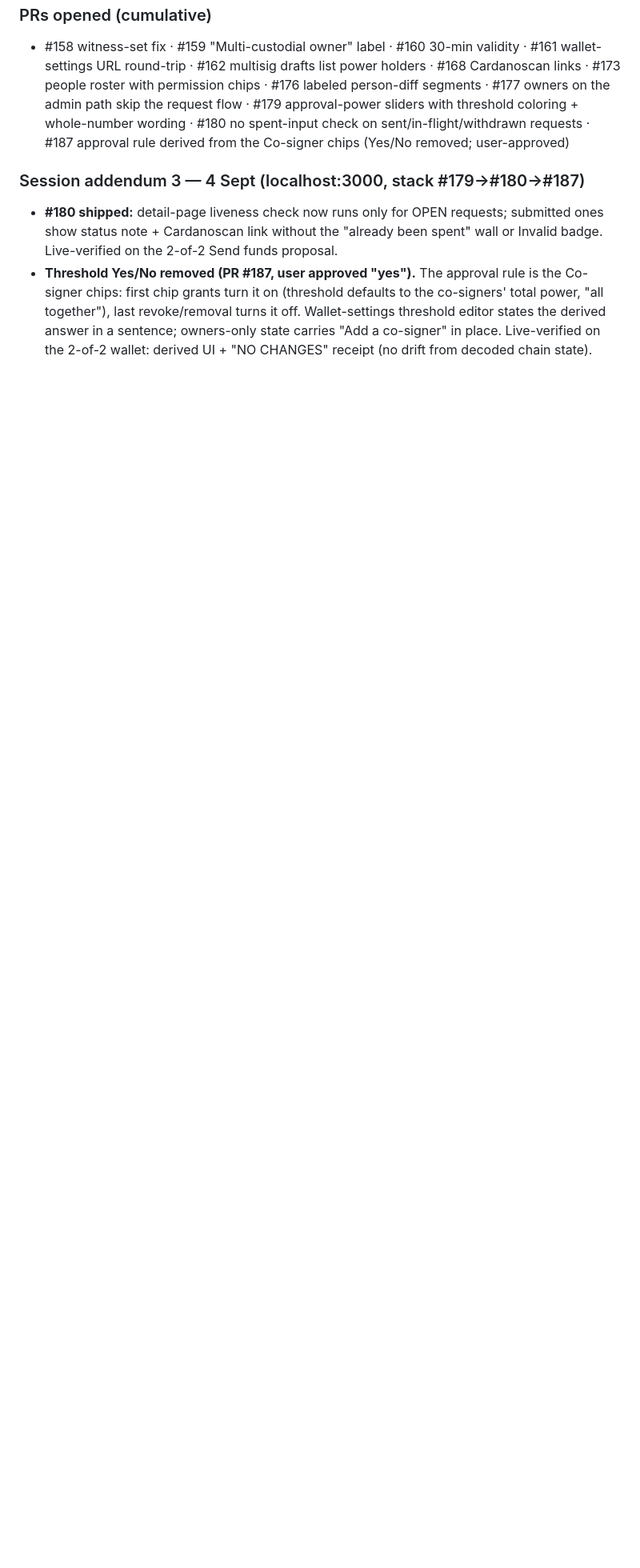
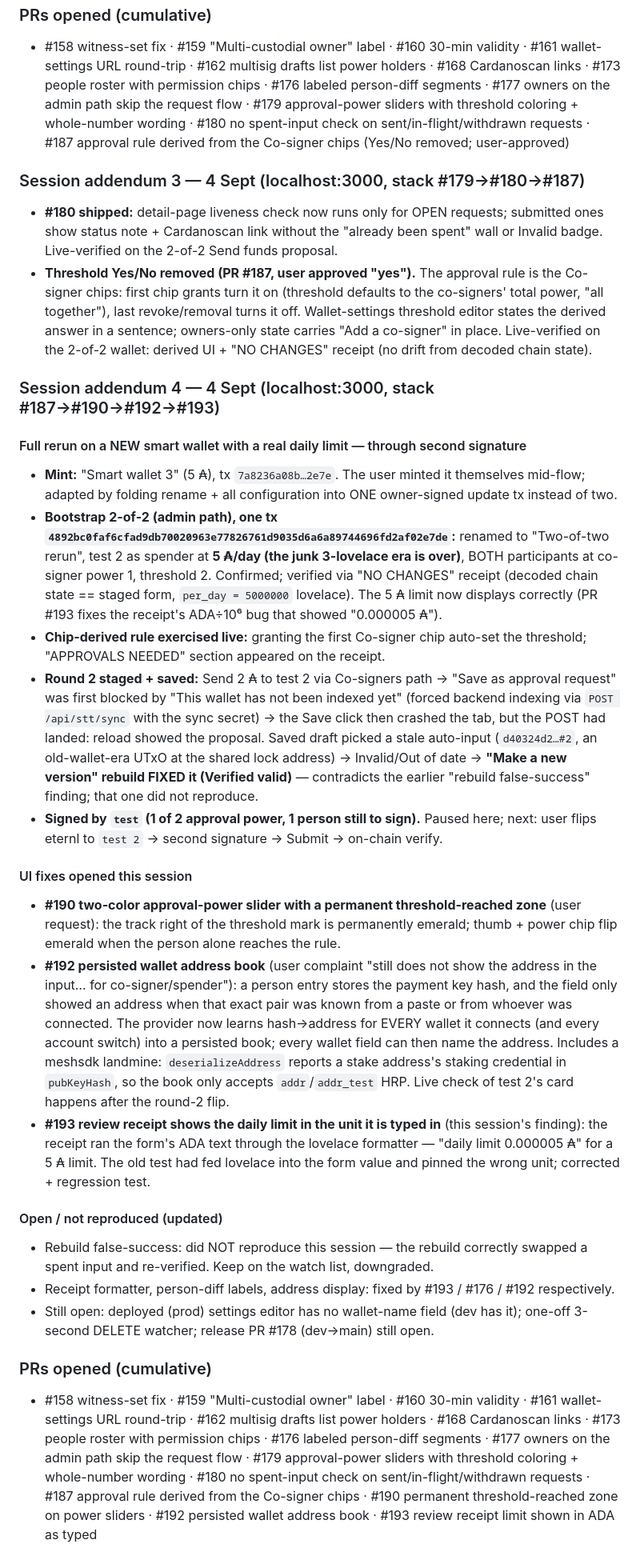
Before and after one commit to schaier-io/epora-wallet, a Markdown page: e2e-findings-2026-09-02.md, the part around the change. Shown at 80% size. GitHub-like rendering; blank space fills up the shorter version.

Commit message:
docs: record the new-wallet rerun and the three UI fixes in the session notes

```diff
--- a/e2e-findings-2026-09-02.md
+++ b/e2e-findings-2026-09-02.md
@@ -449,3 +449,28 @@ session an address typo (truncated bech32 checksum) was correctly caught by the
 
 - **#180 shipped:** detail-page liveness check now runs only for OPEN requests; submitted ones show status note + Cardanoscan link without the "already been spent" wall or Invalid badge. Live-verified on the 2-of-2 Send funds proposal.
 - **Threshold Yes/No removed (PR #187, user approved "yes").** The approval rule is the Co-signer chips: first chip grants turn it on (threshold defaults to the co-signers' total power, "all together"), last revoke/removal turns it off. Wallet-settings threshold editor states the derived answer in a sentence; owners-only state carries "Add a co-signer" in place. Live-verified on the 2-of-2 wallet: derived UI + "NO CHANGES" receipt (no drift from decoded chain state).
+
+### Session addendum 4 — 4 Sept (localhost:3000, stack #187→#190→#192→#193)
+
+#### Full rerun on a NEW smart wallet with a real daily limit — through second signature
+
+- **Mint:** "Smart wallet 3" (5 ₳), tx `7a8236a08b…2e7e`. The user minted it themselves mid-flow; adapted by folding rename + all configuration into ONE owner-signed update tx instead of two.
+- **Bootstrap 2-of-2 (admin path), one tx `4892bc0faf6cfad9db70020963e77826761d9035d6a6a89744696fd2af02e7de`:** renamed to "Two-of-two rerun", test 2 as spender at **5 ₳/day (the junk 3-lovelace era is over)**, BOTH participants at co-signer power 1, threshold 2. Confirmed; verified via "NO CHANGES" receipt (decoded chain state == staged form, `per_day = 5000000` lovelace). The 5 ₳ limit now displays correctly (PR #193 fixes the receipt's ADA÷10⁶ bug that showed "0.000005 ₳").
+- **Chip-derived rule exercised live:** granting the first Co-signer chip auto-set the threshold; "APPROVALS NEEDED" section appeared on the receipt.
+- **Round 2 staged + saved:** Send 2 ₳ to test 2 via Co-signers path → "Save as approval request" was first blocked by "This wallet has not been indexed yet" (forced backend indexing via `POST /api/stt/sync` with the sync secret) → the Save click then crashed the tab, but the POST had landed: reload showed the proposal. Saved draft picked a stale auto-input (`d40324d2…#2`, an old-wallet-era UTxO at the shared lock address) → Invalid/Out of date → **"Make a new version" rebuild FIXED it (Verified valid)** — contradicts the earlier "rebuild false-success" finding; that one did not reproduce.
+- **Signed by `test` (1 of 2 approval power, 1 person still to sign).** Paused here; next: user flips eternl to `test 2` → second signature → Submit → on-chain verify.
+
+#### UI fixes opened this session
+
+- **#190 two-color approval-power slider with a permanent threshold-reached zone** (user request): the track right of the threshold mark is permanently emerald; thumb + power chip flip emerald when the person alone reaches the rule.
+- **#192 persisted wallet address book** (user complaint "still does not show the address in the input… for co-signer/spender"): a person entry stores the payment key hash, and the field only showed an address when that exact pair was known from a paste or from whoever was connected. The provider now learns hash→address for EVERY wallet it connects (and every account switch) into a persisted book; every wallet field can then name the address. Includes a meshsdk landmine: `deserializeAddress` reports a stake address's staking credential in `pubKeyHash`, so the book only accepts `addr`/`addr_test` HRP. Live check of test 2's card happens after the round-2 flip.
+- **#193 review receipt shows the daily limit in the unit it is typed in** (this session's finding): the receipt ran the form's ADA text through the lovelace formatter — "daily limit 0.000005 ₳" for a 5 ₳ limit. The old test had fed lovelace into the form value and pinned the wrong unit; corrected + regression test.
+
+#### Open / not reproduced (updated)
+
+- Rebuild false-success: did NOT reproduce this session — the rebuild correctly swapped a spent input and re-verified. Keep on the watch list, downgraded.
+- Receipt formatter, person-diff labels, address display: fixed by #193 / #176 / #192 respectively.
+- Still open: deployed (prod) settings editor has no wallet-name field (dev has it); one-off 3-second DELETE watcher; release PR #178 (dev→main) still open.
+
+### PRs opened (cumulative)
+- #158 witness-set fix · #159 "Multi-custodial owner" label · #160 30-min validity · #161 wallet-settings URL round-trip · #162 multisig drafts list power holders · #168 Cardanoscan links · #173 people roster with permission chips · #176 labeled person-diff segments · #177 owners on the admin path skip the request flow · #179 approval-power sliders with threshold coloring + whole-number wording · #180 no spent-input check on sent/in-flight/withdrawn requests · #187 approval rule derived from the Co-signer chips · #190 permanent threshold-reached zone on power sliders · #192 persisted wallet address book · #193 review receipt limit shown in ADA as typed
```
